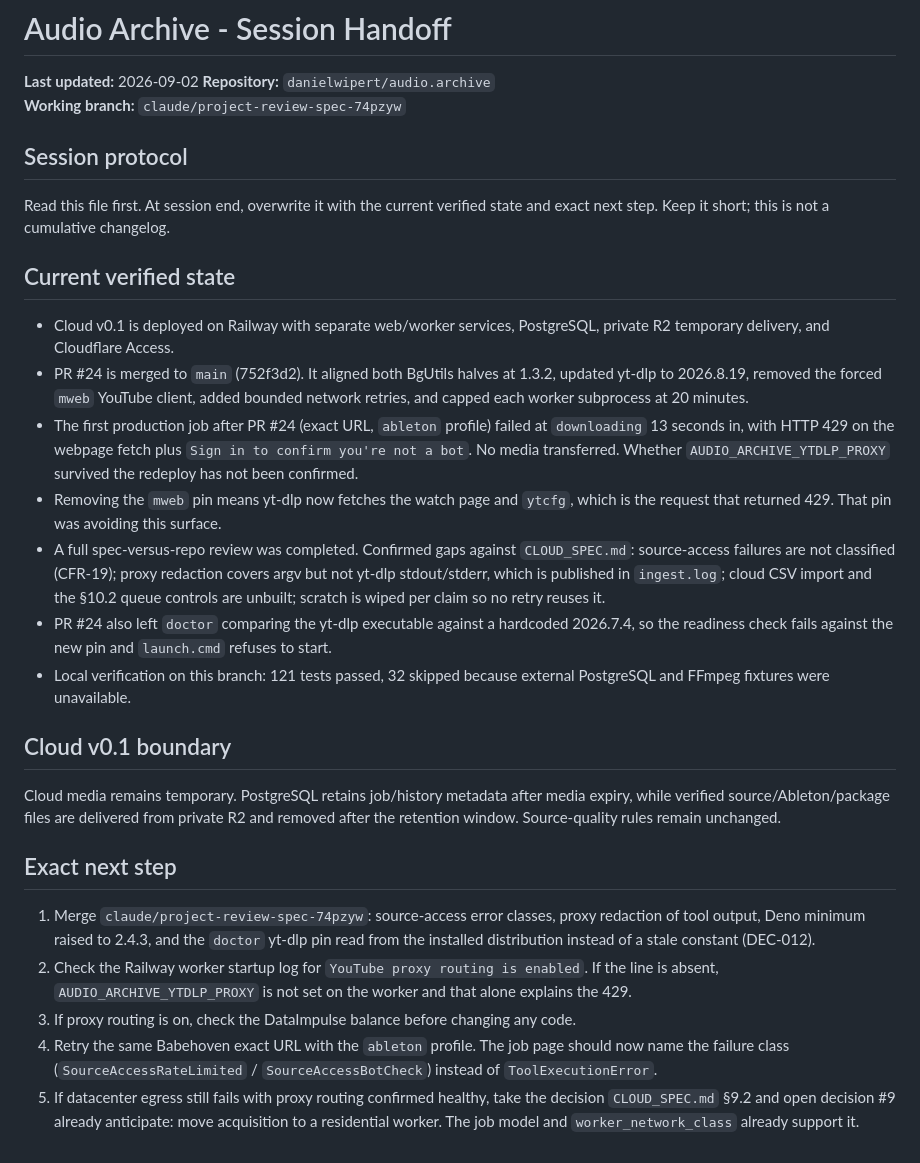
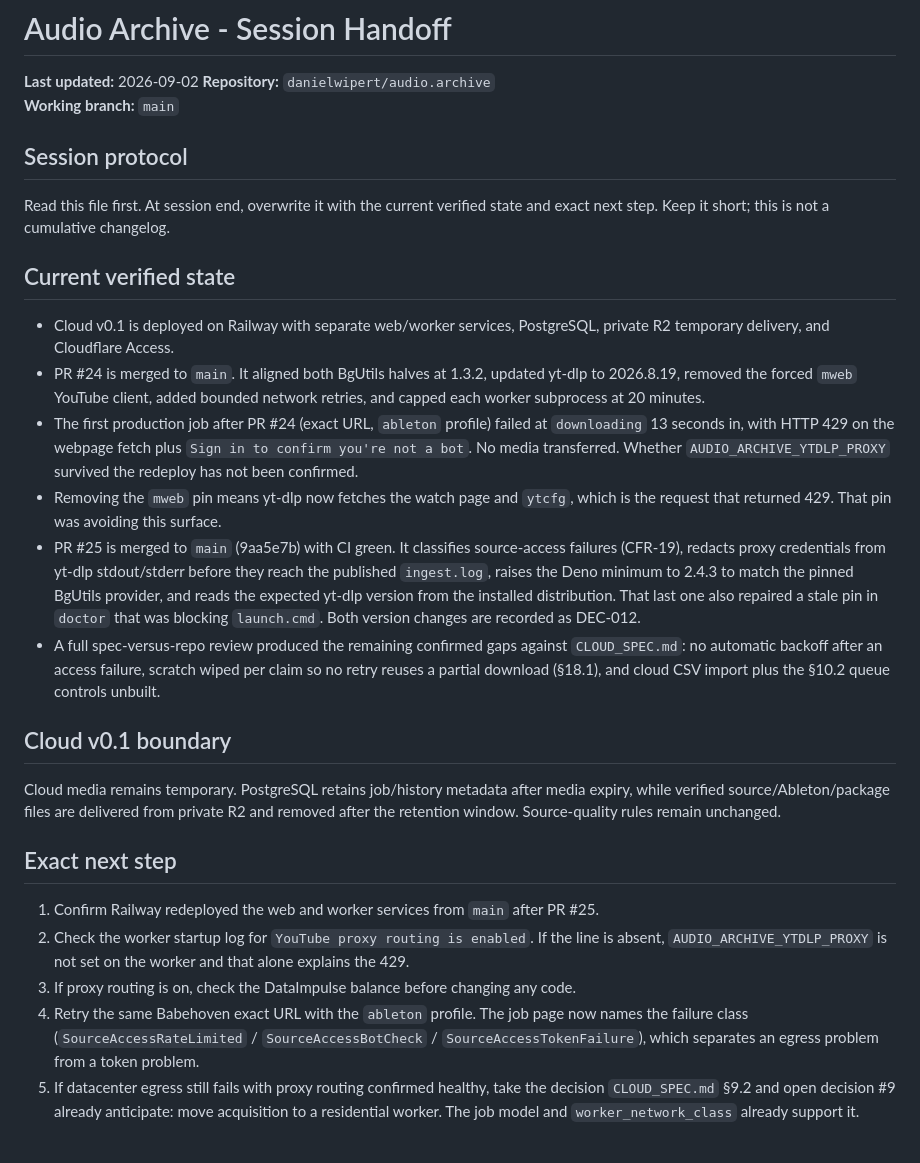
Before and after one commit to danielwipert/audio.archive, a Markdown page: handoff.md, the part around the change. Rendered like a GitHub page.

Commit message:
Advance the handoff past the merged review branch
Step 1 still asked for a merge that has landed. Record PR #25 as merged with
its four changes, drop the repaired doctor pin from the open-problem list,
and renumber so the Railway redeploy and the proxy check are the next
actions.

Co-Authored-By: Claude Opus 5 <noreply@anthropic.com>
Claude-Session: https://claude.ai/code/session_0173WSsZwAxQNqUR67AibVYN

```diff
--- a/handoff.md
+++ b/handoff.md
@@ -2,7 +2,7 @@
 
 **Last updated:** 2026-09-02
 **Repository:** `danielwipert/audio.archive`
-**Working branch:** `claude/project-review-spec-74pzyw`
+**Working branch:** `main`
 
 ## Session protocol
 
@@ -13,23 +13,25 @@ state and exact next step. Keep it short; this is not a cumulative changelog.
 
 - Cloud v0.1 is deployed on Railway with separate web/worker services, PostgreSQL,
   private R2 temporary delivery, and Cloudflare Access.
-- PR #24 is merged to `main` (752f3d2). It aligned both BgUtils halves at 1.3.2, updated
-  yt-dlp to 2026.8.19, removed the forced `mweb` YouTube client, added bounded network
-  retries, and capped each worker subprocess at 20 minutes.
+- PR #24 is merged to `main`. It aligned both BgUtils halves at 1.3.2, updated yt-dlp to
+  2026.8.19, removed the forced `mweb` YouTube client, added bounded network retries, and
+  capped each worker subprocess at 20 minutes.
 - The first production job after PR #24 (exact URL, `ableton` profile) failed at
   `downloading` 13 seconds in, with HTTP 429 on the webpage fetch plus
   `Sign in to confirm you're not a bot`. No media transferred. Whether
   `AUDIO_ARCHIVE_YTDLP_PROXY` survived the redeploy has not been confirmed.
 - Removing the `mweb` pin means yt-dlp now fetches the watch page and `ytcfg`, which is
   the request that returned 429. That pin was avoiding this surface.
-- A full spec-versus-repo review was completed. Confirmed gaps against `CLOUD_SPEC.md`:
-  source-access failures are not classified (CFR-19); proxy redaction covers argv but not
-  yt-dlp stdout/stderr, which is published in `ingest.log`; cloud CSV import and the
-  §10.2 queue controls are unbuilt; scratch is wiped per claim so no retry reuses it.
-- PR #24 also left `doctor` comparing the yt-dlp executable against a hardcoded 2026.7.4,
-  so the readiness check fails against the new pin and `launch.cmd` refuses to start.
-- Local verification on this branch: 121 tests passed, 32 skipped because external
-  PostgreSQL and FFmpeg fixtures were unavailable.
+- PR #25 is merged to `main` (9aa5e7b) with CI green. It classifies source-access
+  failures (CFR-19), redacts proxy credentials from yt-dlp stdout/stderr before they reach
+  the published `ingest.log`, raises the Deno minimum to 2.4.3 to match the pinned BgUtils
+  provider, and reads the expected yt-dlp version from the installed distribution. That
+  last one also repaired a stale pin in `doctor` that was blocking `launch.cmd`. Both
+  version changes are recorded as DEC-012.
+- A full spec-versus-repo review produced the remaining confirmed gaps against
+  `CLOUD_SPEC.md`: no automatic backoff after an access failure, scratch wiped per claim so
+  no retry reuses a partial download (§18.1), and cloud CSV import plus the §10.2 queue
+  controls unbuilt.
 
 ## Cloud v0.1 boundary
 
@@ -39,16 +41,14 @@ the retention window. Source-quality rules remain unchanged.
 
 ## Exact next step
 
-1. Merge `claude/project-review-spec-74pzyw`: source-access error classes, proxy
-   redaction of tool output, Deno minimum raised to 2.4.3, and the `doctor` yt-dlp pin
-   read from the installed distribution instead of a stale constant (DEC-012).
-2. Check the Railway worker startup log for `YouTube proxy routing is enabled`. If the
-   line is absent, `AUDIO_ARCHIVE_YTDLP_PROXY` is not set on the worker and that alone
-   explains the 429.
+1. Confirm Railway redeployed the web and worker services from `main` after PR #25.
+2. Check the worker startup log for `YouTube proxy routing is enabled`. If the line is
+   absent, `AUDIO_ARCHIVE_YTDLP_PROXY` is not set on the worker and that alone explains
+   the 429.
 3. If proxy routing is on, check the DataImpulse balance before changing any code.
-4. Retry the same Babehoven exact URL with the `ableton` profile. The job page should now
-   name the failure class (`SourceAccessRateLimited` / `SourceAccessBotCheck`) instead of
-   `ToolExecutionError`.
+4. Retry the same Babehoven exact URL with the `ableton` profile. The job page now names
+   the failure class (`SourceAccessRateLimited` / `SourceAccessBotCheck` /
+   `SourceAccessTokenFailure`), which separates an egress problem from a token problem.
 5. If datacenter egress still fails with proxy routing confirmed healthy, take the
    decision `CLOUD_SPEC.md` §9.2 and open decision #9 already anticipate: move acquisition
    to a residential worker. The job model and `worker_network_class` already support it.
```
